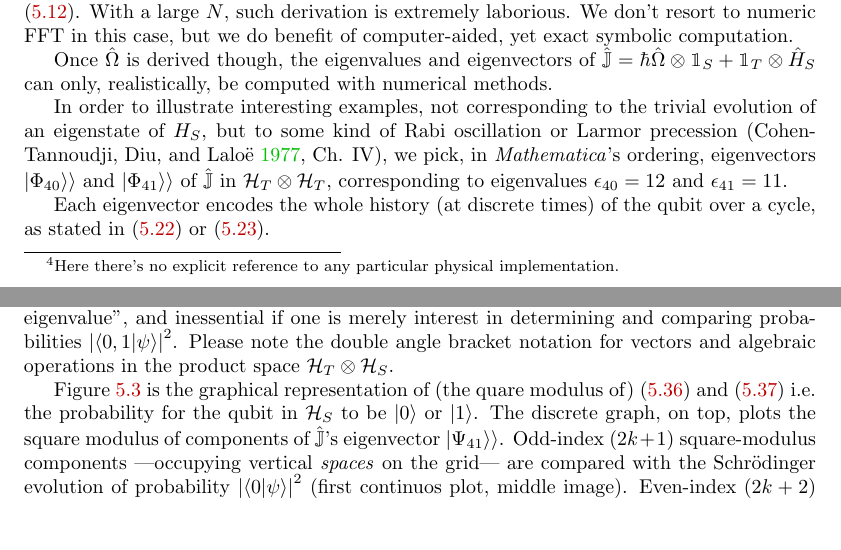
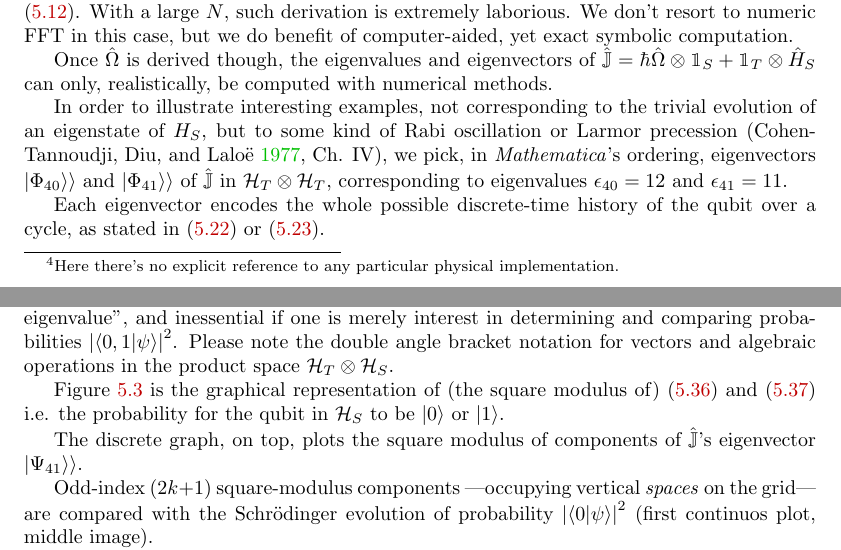
Before and after one commit to gderosa/timeq, a LaTeX thesis (tex/main.tex, which reads tex/pw/qubit.tex): two parts of pages 44 and 45 of 84, joined at a grey line, cut so that both start at the same text, the shorter picture padded with empty space. Compiled offline with pdfLaTeX.

Commit message:
N32: fix comparison text

```diff
--- a/tex/pw/qubit.tex
+++ b/tex/pw/qubit.tex
@@ -550,7 +550,7 @@ eigenvectors $\dket{\Phi_{40}}$ and $\dket{\Phi_{41}}$ of $\hat{\mathbb{J}}$
 in $\hilb{H}_T \ox \hilb{H}_T$, corresponding to eigenvalues
 $\epsilon_{40} = 12$ and $\epsilon_{41} = 11$.
 
-Each eigenvector encodes the whole history (at discrete times)
+Each eigenvector encodes the whole possible discrete-time history
 of the qubit over a cycle,
 as stated in \eqref{eq:timepicks2} or \eqref{eq:timepicksN}.
 
@@ -582,15 +582,19 @@ and algebraic operations in the product space $\hilb{H}_T \ox \hilb{H}_S$.
   \label{fig:prob-comparison}
 \end{figure}
 
-Figure \ref{fig:prob-comparison} is the graphical representation of (the quare modulus of)
+Figure \ref{fig:prob-comparison} is the graphical representation of (the square modulus of)
 \eqref{eq:comparison0} and \eqref{eq:comparison1} i.e. the probability for the qubit
-in $\hilb{H}_S$ to be $\ket{0}$ or $\ket{1}$. The discrete graph, on top, plots the
+in $\hilb{H}_S$ to be $\ket{0}$ or $\ket{1}$.
+
+The discrete graph, on top, plots the
 square modulus of components of $\hat{\mathbb{J}}$'s eigenvector $\dket{\Psi_{41}}$.
+
 Odd-index ($2k+1$) square-modulus components
 ---occupying vertical \emph{spaces} on the grid---
 are compared
 with the Schr{\"o}dinger evolution of probability $\qty|\braket{0}{\psi}|^{2}$
 (first continuos plot, middle image).
+
 Even-index ($2k+2$) components
 ---occupying vertical \emph{lines} on the grid---
 are analogously compared
```
